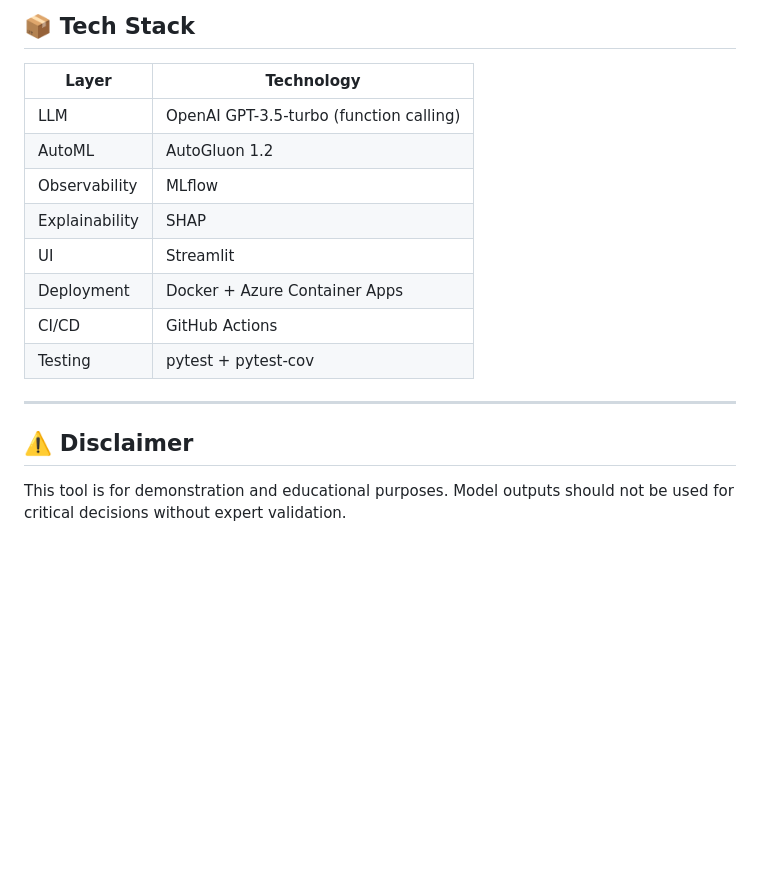
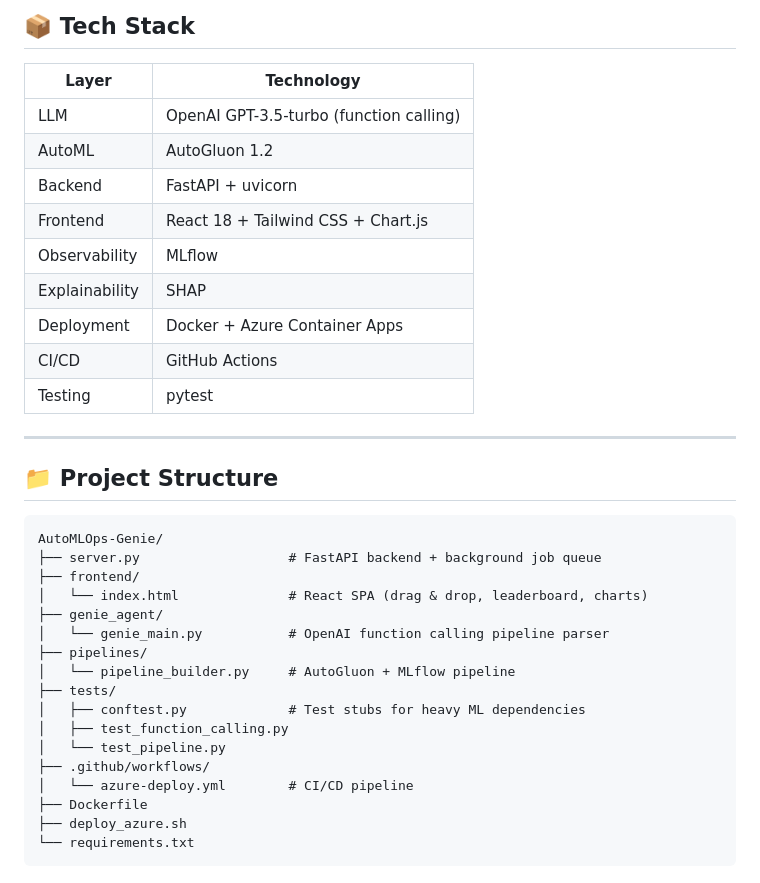
Before and after one commit to raiigauravv/AutoMLOps-Genie, a Markdown page: Readme.md, the part around one of its changes. Rendered like a GitHub page; blank space fills up the shorter version.

````diff
--- a/Readme.md
+++ b/Readme.md
@@ -165,18 +163,37 @@ tests/test_pipeline.py::TestMLflowLogging::test_logs_accuracy_metric_for_classif
 ## 📦 Tech Stack
 
 | Layer | Technology |
-|---|---|
+|-------|-----------|
 | LLM | OpenAI GPT-3.5-turbo (function calling) |
 | AutoML | AutoGluon 1.2 |
+| Backend | FastAPI + uvicorn |
+| Frontend | React 18 + Tailwind CSS + Chart.js |
 | Observability | MLflow |
 | Explainability | SHAP |
-| UI | Streamlit |
 | Deployment | Docker + Azure Container Apps |
 | CI/CD | GitHub Actions |
-| Testing | pytest + pytest-cov |
+| Testing | pytest |
 
 ---
 
-## ⚠️ Disclaimer
+## 📁 Project Structure
 
-This tool is for demonstration and educational purposes. Model outputs should not be used for critical decisions without expert validation.
+```
+AutoMLOps-Genie/
+├── server.py                   # FastAPI backend + background job queue
+├── frontend/
+│   └── index.html              # React SPA (drag & drop, leaderboard, charts)
+├── genie_agent/
+│   └── genie_main.py           # OpenAI function calling pipeline parser
+├── pipelines/
+│   └── pipeline_builder.py     # AutoGluon + MLflow pipeline
+├── tests/
+│   ├── conftest.py             # Test stubs for heavy ML dependencies
+│   ├── test_function_calling.py
+│   └── test_pipeline.py
+├── .github/workflows/
+│   └── azure-deploy.yml        # CI/CD pipeline
+├── Dockerfile
+├── deploy_azure.sh
+└── requirements.txt
+```
````
Also changed, not shown: other parts of Readme.md (+52 -54 lines).
